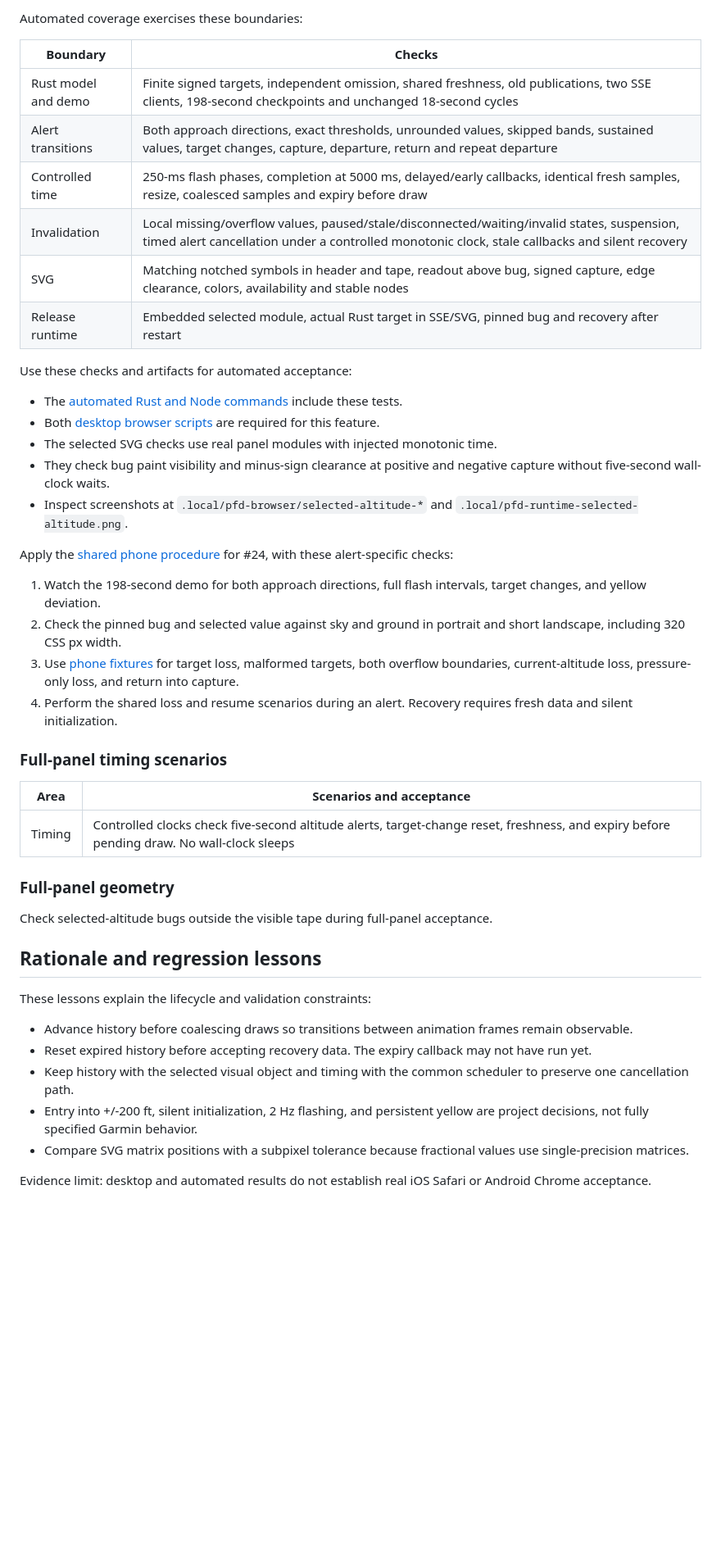
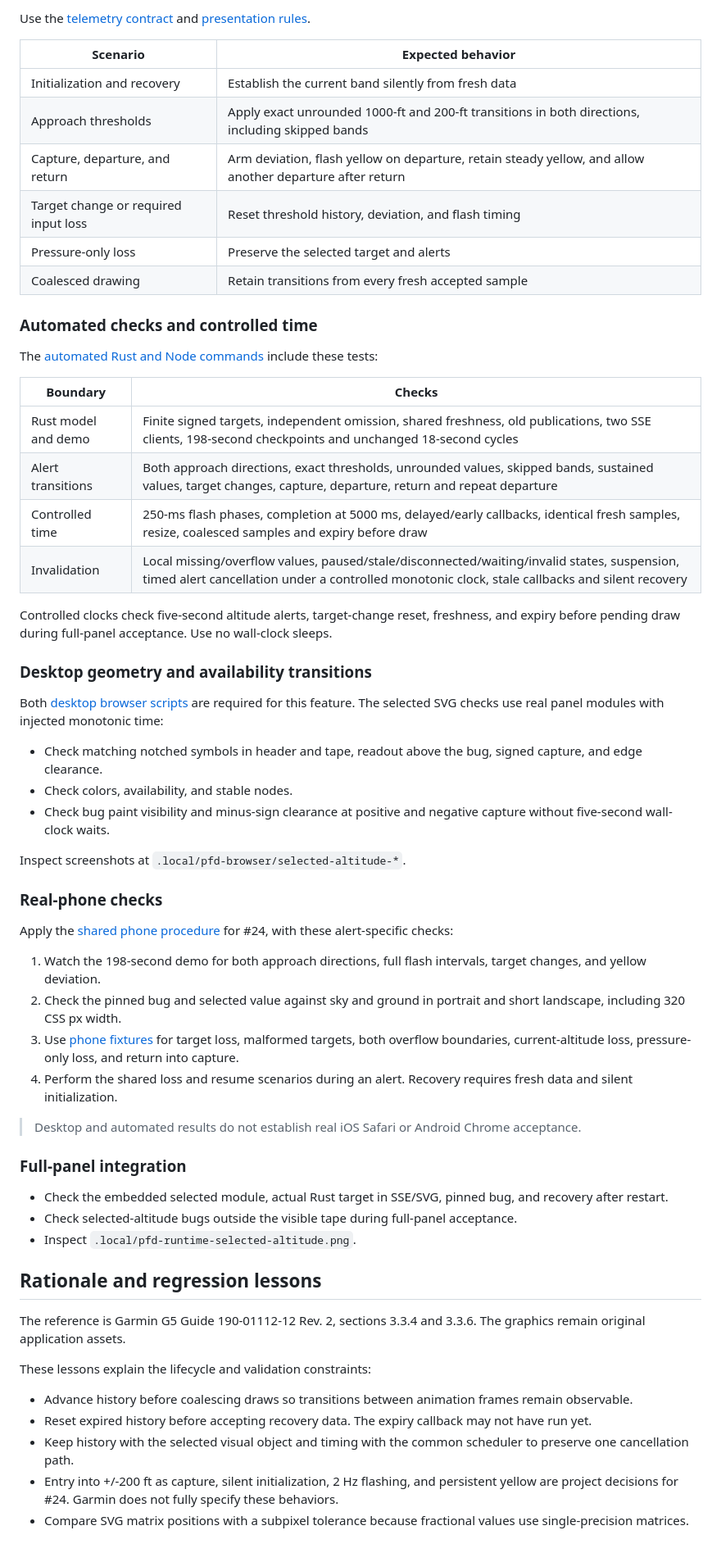
Before and after one commit to LeszekKantorek/msfs2024-artificial-horizon, a Markdown page: docs/efi/selected-altitude.md, the part around one of its changes. Shown at 82% size. Drawn GitHub-style; blank space fills up the shorter version.

```diff
--- a/docs/efi/selected-altitude.md
+++ b/docs/efi/selected-altitude.md
@@ -83,5 +122,18 @@ Use the [telemetry contract](../telemetry-contract.md#optional-selected-altitude
 
-Automated coverage exercises these boundaries:
+Use the [telemetry contract](../telemetry-contract.md#optional-selected-altitude) and [presentation rules](#presentation).
+
+| Scenario | Expected behavior |
+| --- | --- |
+| Initialization and recovery | Establish the current band silently from fresh data |
+| Approach thresholds | Apply exact unrounded 1000-ft and 200-ft transitions in both directions, including skipped bands |
+| Capture, departure, and return | Arm deviation, flash yellow on departure, retain steady yellow, and allow another departure after return |
+| Target change or required input loss | Reset threshold history, deviation, and flash timing |
+| Pressure-only loss | Preserve the selected target and alerts |
+| Coalesced drawing | Retain transitions from every fresh accepted sample |
+
+### Automated checks and controlled time
+
+The [automated Rust and Node commands](../testing/automated.md#automated-checks) include these tests:
 
 | Boundary | Checks |
 | --- | --- |
@@ -89,16 +141,22 @@ Automated coverage exercises these boundaries:
 | Alert transitions | Both approach directions, exact thresholds, unrounded values, skipped bands, sustained values, target changes, capture, departure, return and repeat departure |
 | Controlled time | 250-ms flash phases, completion at 5000 ms, delayed/early callbacks, identical fresh samples, resize, coalesced samples and expiry before draw |
 | Invalidation | Local missing/overflow values, paused/stale/disconnected/waiting/invalid states, suspension, timed alert cancellation under a controlled monotonic clock, stale callbacks and silent recovery |
-| SVG | Matching notched symbols in header and tape, readout above bug, signed capture, edge clearance, colors, availability and stable nodes |
-| Release runtime | Embedded selected module, actual Rust target in SSE/SVG, pinned bug and recovery after restart |
 
-Use these checks and artifacts for automated acceptance:
+Controlled clocks check five-second altitude alerts, target-change reset, freshness, and expiry before pending draw during full-panel acceptance.
+Use no wall-clock sleeps.
 
-* The [automated Rust and Node commands](../testing/automated.md#automated-checks) include these tests.
-* Both [desktop browser scripts](../testing/pfd.md#responsive-efi-layout-and-desktop-checks) are required for this feature.
-* The selected SVG checks use real panel modules with injected monotonic time.
-* They check bug paint visibility and minus-sign clearance at positive and negative capture without five-second wall-clock waits.
-* Inspect screenshots at `.local/pfd-browser/selected-altitude-*` and `.local/pfd-runtime-selected-altitude.png`.
+### Desktop geometry and availability transitions
+
+Both [desktop browser scripts](../testing/pfd.md#responsive-efi-layout-and-desktop-checks) are required for this feature.
+The selected SVG checks use real panel modules with injected monotonic time:
+
+* Check matching notched symbols in header and tape, readout above the bug, signed capture, and edge clearance.
+* Check colors, availability, and stable nodes.
+* Check bug paint visibility and minus-sign clearance at positive and negative capture without five-second wall-clock waits.
+
+Inspect screenshots at `.local/pfd-browser/selected-altitude-*`.
+
+### Real-phone checks
 
 Apply the [shared phone procedure](../testing/devices.md#real-phone-acceptance-procedure) for #24, with these alert-specific checks:
 
@@ -107,24 +165,23 @@ Apply the [shared phone procedure](../testing/devices.md#real-phone-acceptance-p
 3. Use [phone fixtures](../testing/devices.md#phone-fixture-setup) for target loss, malformed targets, both overflow boundaries, current-altitude loss, pressure-only loss, and return into capture.
 4. Perform the shared loss and resume scenarios during an alert. Recovery requires fresh data and silent initialization.
 
-### Full-panel timing scenarios
+> Desktop and automated results do not establish real iOS Safari or Android Chrome acceptance.
 
-| Area | Scenarios and acceptance |
-| --- | --- |
-| Timing | Controlled clocks check five-second altitude alerts, target-change reset, freshness, and expiry before pending draw. No wall-clock sleeps |
+### Full-panel integration
 
-### Full-panel geometry
-
-Check selected-altitude bugs outside the visible tape during full-panel acceptance.
+* Check the embedded selected module, actual Rust target in SSE/SVG, pinned bug, and recovery after restart.
+* Check selected-altitude bugs outside the visible tape during full-panel acceptance.
+* Inspect `.local/pfd-runtime-selected-altitude.png`.
 
 ## Rationale and regression lessons
+
+The reference is Garmin G5 Guide 190-01112-12 Rev. 2, sections 3.3.4 and 3.3.6.
+The graphics remain original application assets.
 
 These lessons explain the lifecycle and validation constraints:
 
 * Advance history before coalescing draws so transitions between animation frames remain observable.
 * Reset expired history before accepting recovery data. The expiry callback may not have run yet.
 * Keep history with the selected visual object and timing with the common scheduler to preserve one cancellation path.
-* Entry into +/-200 ft, silent initialization, 2 Hz flashing, and persistent yellow are project decisions, not fully specified Garmin behavior.
+* Entry into +/-200 ft as capture, silent initialization, 2 Hz flashing, and persistent yellow are project decisions for #24. Garmin does not fully specify these behaviors.
 * Compare SVG matrix positions with a subpixel tolerance because fractional values use single-precision matrices.
-
-Evidence limit: desktop and automated results do not establish real iOS Safari or Android Chrome acceptance.
```
Also changed, not shown: other parts of docs/efi/selected-altitude.md (+80 -41 lines), .context/altitude.md (+2 -2 lines), docs/sources/demo.md (+1 -1 lines).
